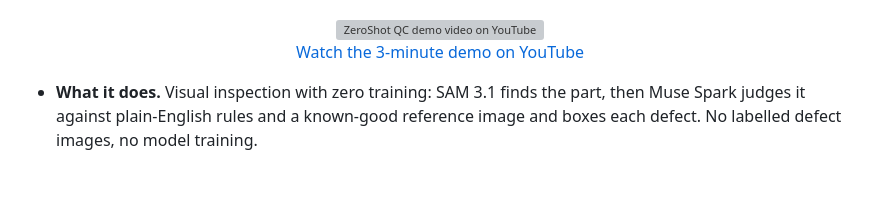
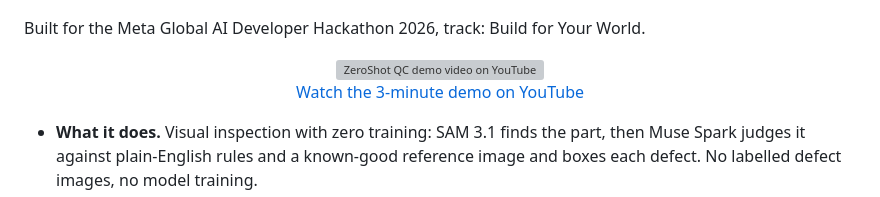
Before and after one commit to richardochristjia/zeroshot-qc, a Markdown page: README.md, the part around one of its changes. GitHub-like rendering; blank space fills up the shorter version; grey boxes are pictures that could not be loaded.

Commit message:
docs(readme): add the hackathon track line and muse voice to the badge

```diff
--- a/README.md
+++ b/README.md
@@ -11,5 +11,7 @@
   <a href="backend/demo/LICENSE-MVTEC.md"><img alt="Demo data: CC BY-NC-SA 4.0" src="https://img.shields.io/badge/demo%20data-CC%20BY--NC--SA%204.0-lightgrey"></a>
 </p>
+
+Built for the Meta Global AI Developer Hackathon 2026, track: Build for Your World.
 
 <p align="center">
   <a href="https://youtu.be/IlT8yUzFjS8"><img src="https://img.youtube.com/vi/IlT8yUzFjS8/maxresdefault.jpg" alt="ZeroShot QC demo video on YouTube" width="720"></a>
```
Also changed, not shown: other parts of README.md (+1 -1 lines).
